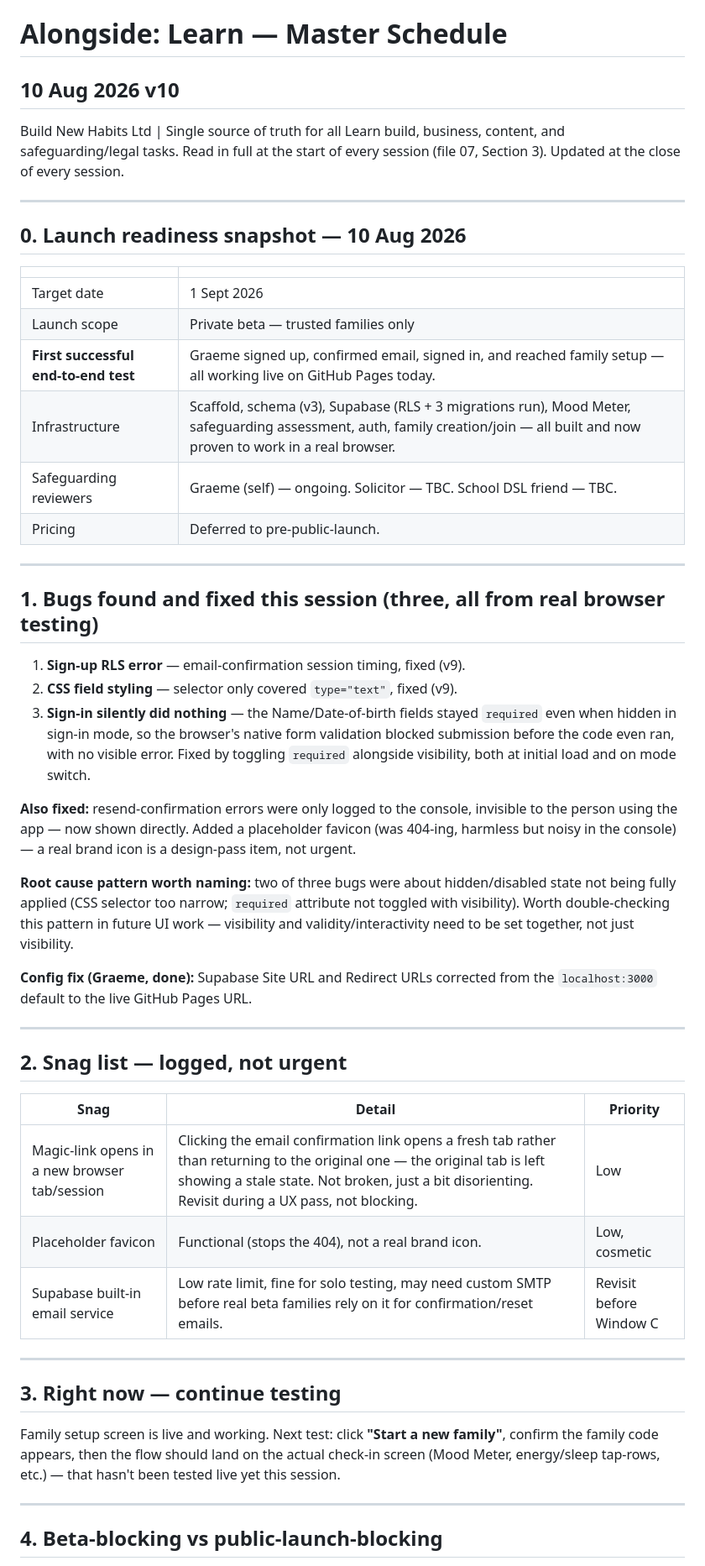
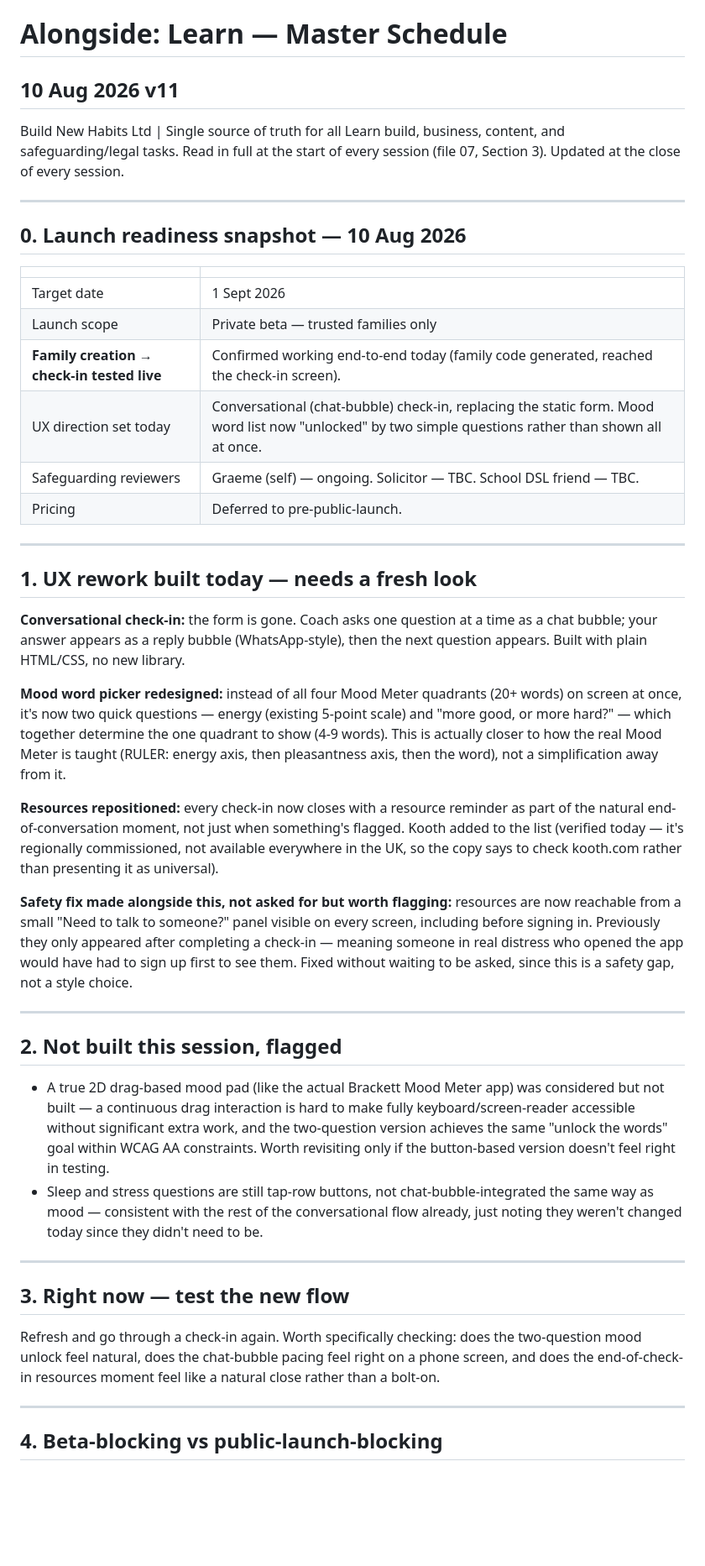
Before and after one commit to build-new-habits/Alongside-Learn, a Markdown page: Documents/Admin/master_schedule.md, the part around one of its changes. Shown at 84% size. GitHub-like rendering; blank space fills up the shorter version.

Commit message:
Schedule v11 - conversational UX rework

```diff
--- a/Documents/Admin/master_schedule.md
+++ b/Documents/Admin/master_schedule.md
@@ -1,5 +1,5 @@
 # Alongside: Learn — Master Schedule
-## 10 Aug 2026 v10
+## 10 Aug 2026 v11
 
 Build New Habits Ltd | Single source of truth for all Learn build, business, content, and safeguarding/legal tasks. Read in full at the start of every session (file 07, Section 3). Updated at the close of every session.
 
@@ -11,40 +11,35 @@ Build New Habits Ltd | Single source of truth for all Learn build, business, con
 |---|---|
 | Target date | 1 Sept 2026 |
 | Launch scope | Private beta — trusted families only |
-| **First successful end-to-end test** | Graeme signed up, confirmed email, signed in, and reached family setup — all working live on GitHub Pages today. |
-| Infrastructure | Scaffold, schema (v3), Supabase (RLS + 3 migrations run), Mood Meter, safeguarding assessment, auth, family creation/join — all built and now proven to work in a real browser. |
+| **Family creation → check-in tested live** | Confirmed working end-to-end today (family code generated, reached the check-in screen). |
+| UX direction set today | Conversational (chat-bubble) check-in, replacing the static form. Mood word list now "unlocked" by two simple questions rather than shown all at once. |
 | Safeguarding reviewers | Graeme (self) — ongoing. Solicitor — TBC. School DSL friend — TBC. |
 | Pricing | Deferred to pre-public-launch. |
 
 ---
 
-## 1. Bugs found and fixed this session (three, all from real browser testing)
+## 1. UX rework built today — needs a fresh look
 
-1. **Sign-up RLS error** — email-confirmation session timing, fixed (v9).
-2. **CSS field styling** — selector only covered `type="text"`, fixed (v9).
-3. **Sign-in silently did nothing** — the Name/Date-of-birth fields stayed `required` even when hidden in sign-in mode, so the browser's native form validation blocked submission before the code even ran, with no visible error. Fixed by toggling `required` alongside visibility, both at initial load and on mode switch.
+**Conversational check-in:** the form is gone. Coach asks one question at a time as a chat bubble; your answer appears as a reply bubble (WhatsApp-style), then the next question appears. Built with plain HTML/CSS, no new library.
 
-**Also fixed:** resend-confirmation errors were only logged to the console, invisible to the person using the app — now shown directly. Added a placeholder favicon (was 404-ing, harmless but noisy in the console) — a real brand icon is a design-pass item, not urgent.
+**Mood word picker redesigned:** instead of all four Mood Meter quadrants (20+ words) on screen at once, it's now two quick questions — energy (existing 5-point scale) and "more good, or more hard?" — which together determine the one quadrant to show (4-9 words). This is actually closer to how the real Mood Meter is taught (RULER: energy axis, then pleasantness axis, then the word), not a simplification away from it.
 
-**Root cause pattern worth naming:** two of three bugs were about hidden/disabled state not being fully applied (CSS selector too narrow; `required` attribute not toggled with visibility). Worth double-checking this pattern in future UI work — visibility and validity/interactivity need to be set together, not just visibility.
+**Resources repositioned:** every check-in now closes with a resource reminder as part of the natural end-of-conversation moment, not just when something's flagged. Kooth added to the list (verified today — it's regionally commissioned, not available everywhere in the UK, so the copy says to check kooth.com rather than presenting it as universal).
 
-**Config fix (Graeme, done):** Supabase Site URL and Redirect URLs corrected from the `localhost:3000` default to the live GitHub Pages URL.
+**Safety fix made alongside this, not asked for but worth flagging:** resources are now reachable from a small "Need to talk to someone?" panel visible on every screen, including before signing in. Previously they only appeared after completing a check-in — meaning someone in real distress who opened the app would have had to sign up first to see them. Fixed without waiting to be asked, since this is a safety gap, not a style choice.
 
 ---
 
-## 2. Snag list — logged, not urgent
+## 2. Not built this session, flagged
 
-| Snag | Detail | Priority |
-|---|---|---|
-| Magic-link opens in a new browser tab/session | Clicking the email confirmation link opens a fresh tab rather than returning to the original one — the original tab is left showing a stale state. Not broken, just a bit disorienting. Revisit during a UX pass, not blocking. | Low |
-| Placeholder favicon | Functional (stops the 404), not a real brand icon. | Low, cosmetic |
-| Supabase built-in email service | Low rate limit, fine for solo testing, may need custom SMTP before real beta families rely on it for confirmation/reset emails. | Revisit before Window C |
+- A true 2D drag-based mood pad (like the actual Brackett Mood Meter app) was considered but not built — a continuous drag interaction is hard to make fully keyboard/screen-reader accessible without significant extra work, and the two-question version achieves the same "unlock the words" goal within WCAG AA constraints. Worth revisiting only if the button-based version doesn't feel right in testing.
+- Sleep and stress questions are still tap-row buttons, not chat-bubble-integrated the same way as mood — consistent with the rest of the conversational flow already, just noting they weren't changed today since they didn't need to be.
 
 ---
 
-## 3. Right now — continue testing
+## 3. Right now — test the new flow
 
-Family setup screen is live and working. Next test: click **"Start a new family"**, confirm the family code appears, then the flow should land on the actual check-in screen (Mood Meter, energy/sleep tap-rows, etc.) — that hasn't been tested live yet this session.
+Refresh and go through a check-in again. Worth specifically checking: does the two-question mood unlock feel natural, does the chat-bubble pacing feel right on a phone screen, and does the end-of-check-in resources moment feel like a natural close rather than a bolt-on.
 
 ---
 
```
Also changed, not shown: other parts of Documents/Admin/master_schedule.md (+4 -4 lines), 1 other file.
